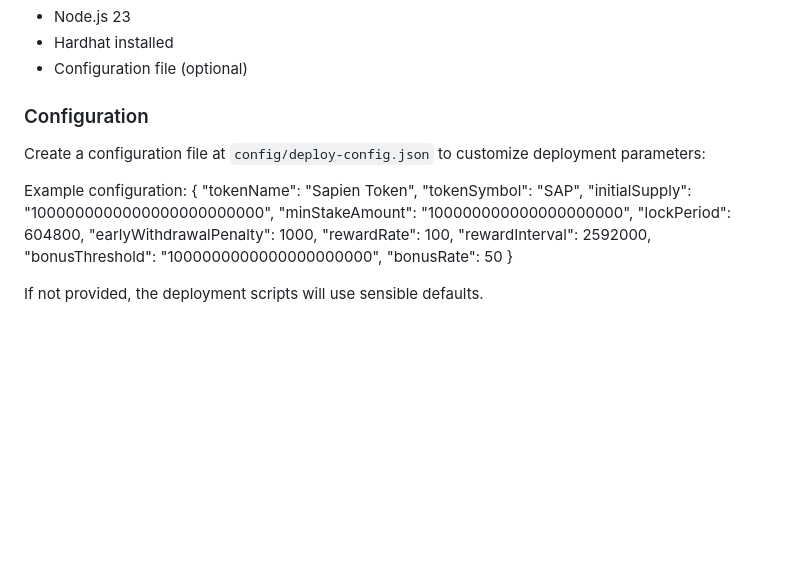
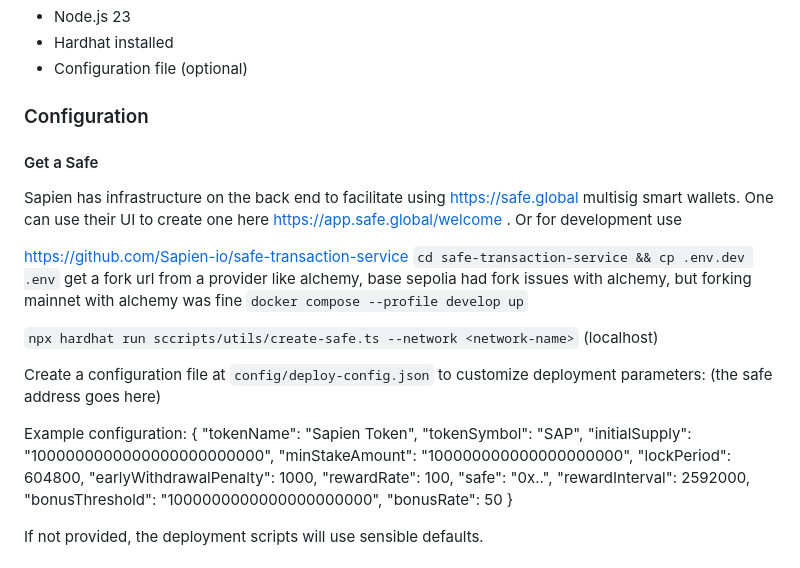
Before and after one commit to Sapien-io/sapien-contracts, a Markdown page: README.md, the part around the change. GitHub-like rendering; blank space fills up the shorter version.

Commit message:
safe instructions

```diff
--- a/README.md
+++ b/README.md
@@ -76,7 +76,18 @@ This project includes deployment scripts for each contract individually or deplo
 
 ### Configuration
 
+#### Get a Safe
+Sapien has infrastructure on the back end to facilitate using https://safe.global multisig smart wallets. One can use their UI to create one here https://app.safe.global/welcome . Or for development use
+
+https://github.com/Sapien-io/safe-transaction-service
+`cd safe-transaction-service && cp .env.dev .env`
+get a fork url from a provider like alchemy, base sepolia had fork issues with alchemy, but forking mainnet with alchemy was fine
+`docker compose --profile develop up`
+
+`npx hardhat run sccripts/utils/create-safe.ts --network <network-name>` (localhost)
+
 Create a configuration file at `config/deploy-config.json` to customize deployment parameters:
+(the safe address goes here)
 
 Example configuration:
     {
@@ -87,6 +98,7 @@ Example configuration:
       "lockPeriod": 604800,
       "earlyWithdrawalPenalty": 1000,
       "rewardRate": 100,
+      "safe": "0x..",
       "rewardInterval": 2592000,
       "bonusThreshold": "1000000000000000000000",
       "bonusRate": 50
```
